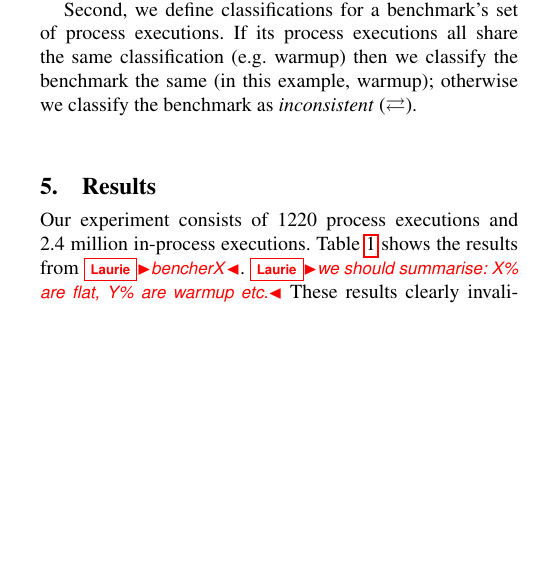
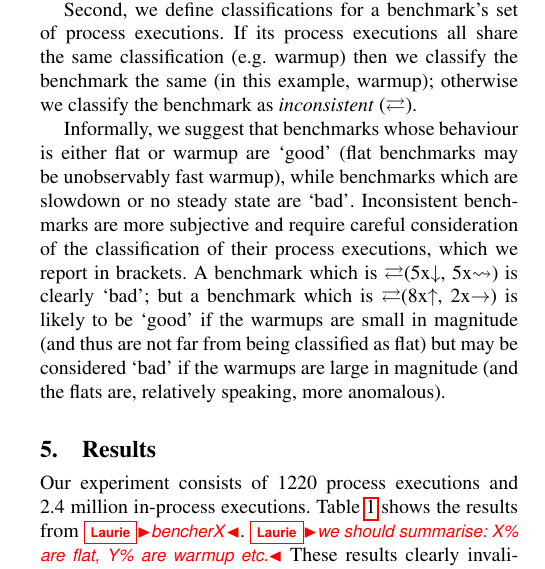
Before and after one commit to softdevteam/warmup_paper, a LaTeX paper (warmup.tex): part of one column of page 6 of 11, cut so that both start at the same text, the shorter picture padded with empty space. Compiled offline with pdfLaTeX; a missing font is replaced by an installed copy or a similar font.

Commit message:
Give some sense of the ambiguity around the inconsistent classification.

```diff
--- a/warmup.tex
+++ b/warmup.tex
@@ -650,6 +650,17 @@ If its process executions all share the same classification (e.g.~warmup) then
 we classify the benchmark the same (in this example, warmup); otherwise we classify the benchmark as
 \emph{inconsistent} (\inconsistent).
 
+Informally, we suggest that benchmarks whose behaviour is either flat or warmup
+are `good' (flat benchmarks may be unobservably fast warmup), while
+benchmarks which are slowdown or no steady state are `bad'.
+Inconsistent benchmarks are more subjective and require careful consideration of
+the classification of their process executions, which we report in brackets. A
+benchmark which is \inconsistent(5x\slowdown, 5x\nosteadystate) is clearly `bad';
+but a benchmark which is \inconsistent(8x\warmup, 2x\flatc) is likely to be
+`good' if the warmups are small in magnitude (and thus are not far from being
+classified as flat) but may be considered `bad' if the warmups are large in
+magnitude (and the flats are, relatively speaking, more anomalous).
+
 
 \section{Results}
 \label{sec:Results}
```
